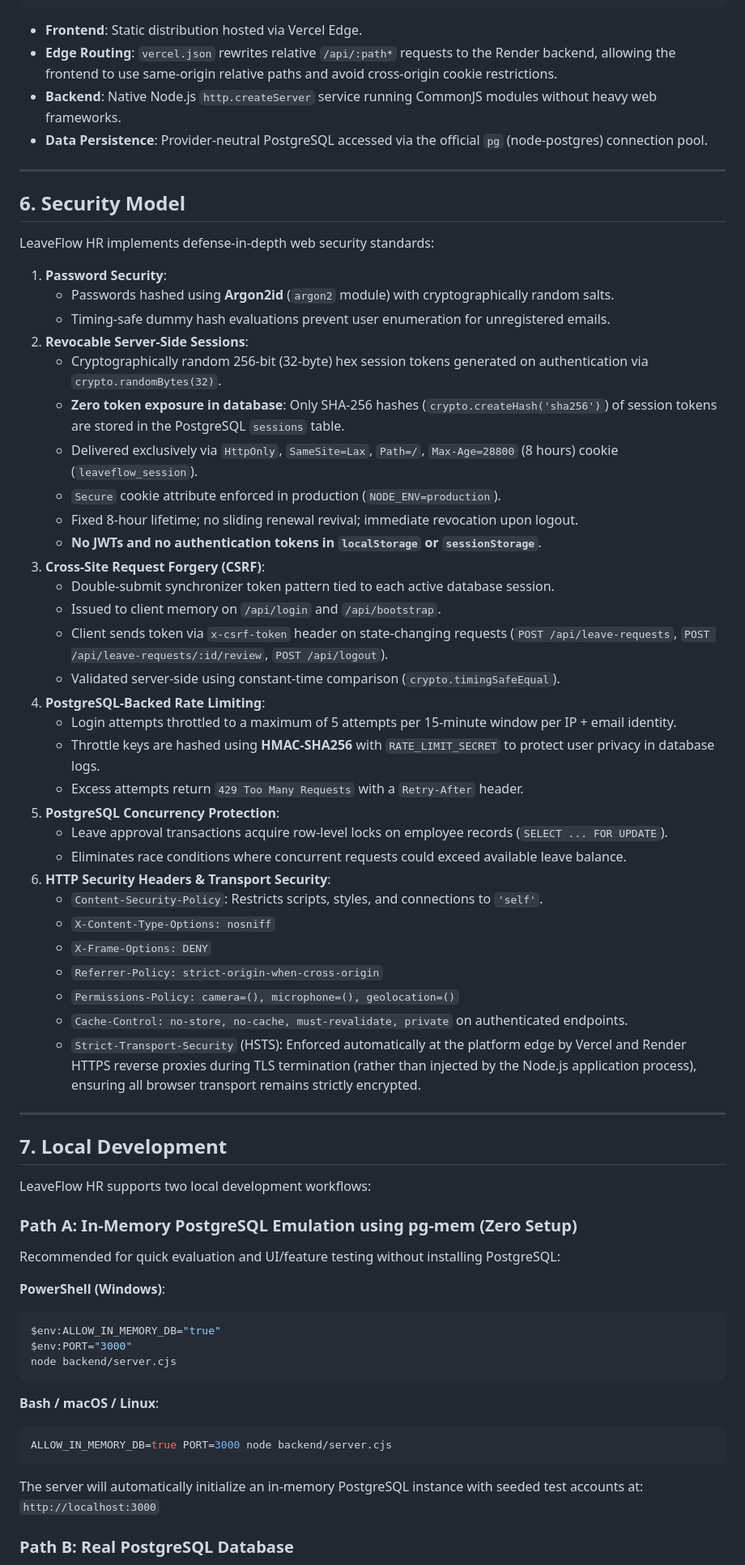
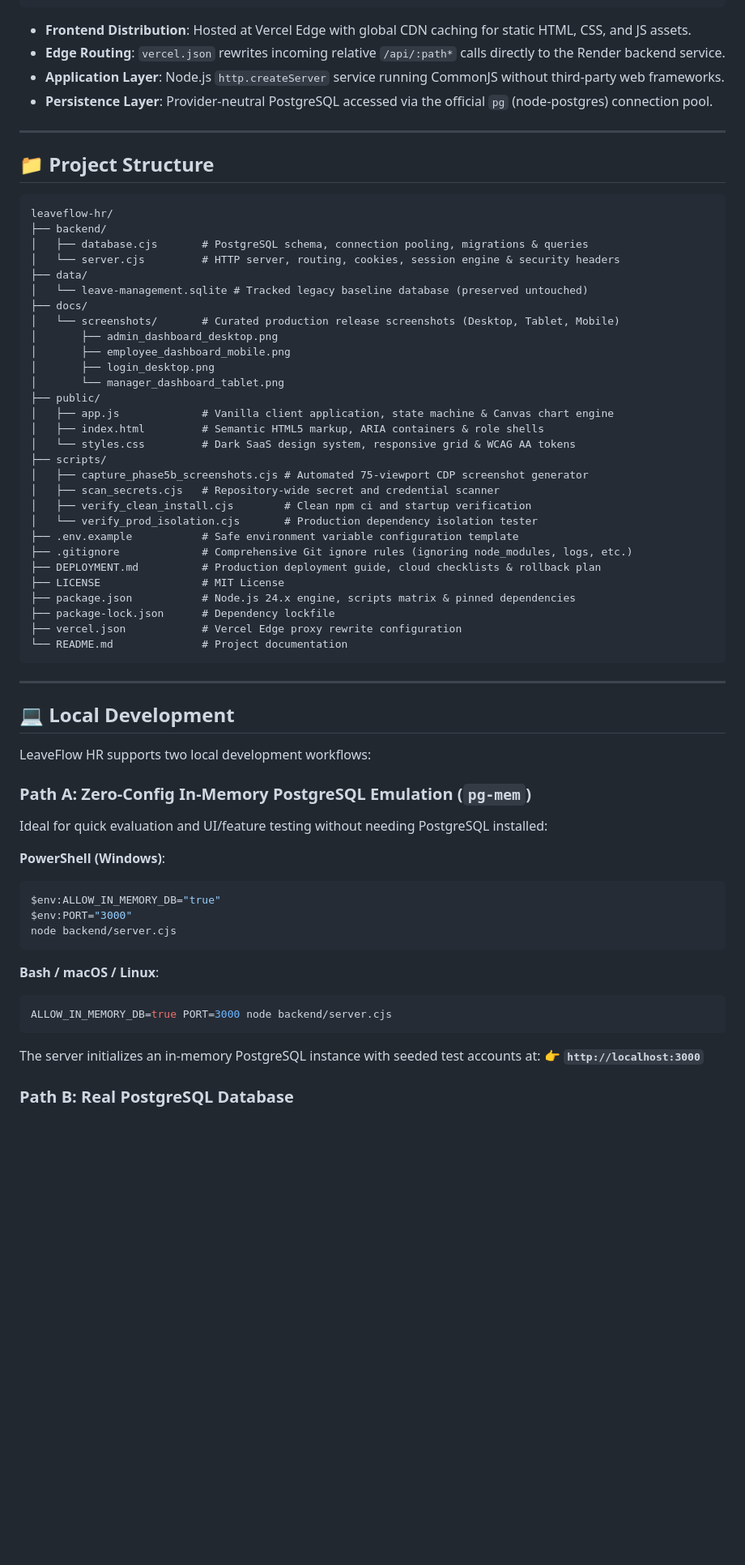
Before and after one commit to rakeshkumar0804/leaveflow-hr, a Markdown page: README.md, the part around one of its changes. Shown at 81% size. GitHub-like rendering; blank space fills up the shorter version.

Commit message:
docs: modernize and polish README with architecture, showcase, and live links

````diff
--- a/README.md
+++ b/README.md
@@ -86,57 +177,56 @@ All authorization boundaries are strictly enforced on the server (`backend/serve
                                                          login_rate_limits)
 ```
 
-- **Frontend**: Static distribution hosted via Vercel Edge.
-- **Edge Routing**: `vercel.json` rewrites relative `/api/:path*` requests to the Render backend, allowing the frontend to use same-origin relative paths and avoid cross-origin cookie restrictions.
-- **Backend**: Native Node.js `http.createServer` service running CommonJS modules without heavy web frameworks.
-- **Data Persistence**: Provider-neutral PostgreSQL accessed via the official `pg` (node-postgres) connection pool.
+- **Frontend Distribution**: Hosted at Vercel Edge with global CDN caching for static HTML, CSS, and JS assets.
+- **Edge Routing**: `vercel.json` rewrites incoming relative `/api/:path*` calls directly to the Render backend service.
+- **Application Layer**: Node.js `http.createServer` service running CommonJS without third-party web frameworks.
+- **Persistence Layer**: Provider-neutral PostgreSQL accessed via the official `pg` (node-postgres) connection pool.
 
 ---
 
-## 6. Security Model
+## 📁 Project Structure
 
-LeaveFlow HR implements defense-in-depth web security standards:
-
-1. **Password Security**:
-   - Passwords hashed using **Argon2id** (`argon2` module) with cryptographically random salts.
-   - Timing-safe dummy hash evaluations prevent user enumeration for unregistered emails.
-2. **Revocable Server-Side Sessions**:
-   - Cryptographically random 256-bit (32-byte) hex session tokens generated on authentication via `crypto.randomBytes(32)`.
-   - **Zero token exposure in database**: Only SHA-256 hashes (`crypto.createHash('sha256')`) of session tokens are stored in the PostgreSQL `sessions` table.
-   - Delivered exclusively via `HttpOnly`, `SameSite=Lax`, `Path=/`, `Max-Age=28800` (8 hours) cookie (`leaveflow_session`).
-   - `Secure` cookie attribute enforced in production (`NODE_ENV=production`).
-   - Fixed 8-hour lifetime; no sliding renewal revival; immediate revocation upon logout.
-   - **No JWTs and no authentication tokens in `localStorage` or `sessionStorage`**.
-3. **Cross-Site Request Forgery (CSRF)**:
-   - Double-submit synchronizer token pattern tied to each active database session.
-   - Issued to client memory on `/api/login` and `/api/bootstrap`.
-   - Client sends token via `x-csrf-token` header on state-changing requests (`POST /api/leave-requests`, `POST /api/leave-requests/:id/review`, `POST /api/logout`).
-   - Validated server-side using constant-time comparison (`crypto.timingSafeEqual`).
-4. **PostgreSQL-Backed Rate Limiting**:
-   - Login attempts throttled to a maximum of 5 attempts per 15-minute window per IP + email identity.
-   - Throttle keys are hashed using **HMAC-SHA256** with `RATE_LIMIT_SECRET` to protect user privacy in database logs.
-   - Excess attempts return `429 Too Many Requests` with a `Retry-After` header.
-5. **PostgreSQL Concurrency Protection**:
-   - Leave approval transactions acquire row-level locks on employee records (`SELECT ... FOR UPDATE`).
-   - Eliminates race conditions where concurrent requests could exceed available leave balance.
-6. **HTTP Security Headers & Transport Security**:
-   - `Content-Security-Policy`: Restricts scripts, styles, and connections to `'self'`.
-   - `X-Content-Type-Options: nosniff`
-   - `X-Frame-Options: DENY`
-   - `Referrer-Policy: strict-origin-when-cross-origin`
-   - `Permissions-Policy: camera=(), microphone=(), geolocation=()`
-   - `Cache-Control: no-store, no-cache, must-revalidate, private` on authenticated endpoints.
-   - `Strict-Transport-Security` (HSTS): Enforced automatically at the platform edge by Vercel and Render HTTPS reverse proxies during TLS termination (rather than injected by the Node.js application process), ensuring all browser transport remains strictly encrypted.
+```text
+leaveflow-hr/
+├── backend/
+│   ├── database.cjs       # PostgreSQL schema, connection pooling, migrations & queries
+│   └── server.cjs         # HTTP server, routing, cookies, session engine & security headers
+├── data/
+│   └── leave-management.sqlite # Tracked legacy baseline database (preserved untouched)
+├── docs/
+│   └── screenshots/       # Curated production release screenshots (Desktop, Tablet, Mobile)
+│       ├── admin_dashboard_desktop.png
+│       ├── employee_dashboard_mobile.png
+│       ├── login_desktop.png
+│       └── manager_dashboard_tablet.png
+├── public/
+│   ├── app.js             # Vanilla client application, state machine & Canvas chart engine
+│   ├── index.html         # Semantic HTML5 markup, ARIA containers & role shells
+│   └── styles.css         # Dark SaaS design system, responsive grid & WCAG AA tokens
+├── scripts/
+│   ├── capture_phase5b_screenshots.cjs # Automated 75-viewport CDP screenshot generator
+│   ├── scan_secrets.cjs   # Repository-wide secret and credential scanner
+│   ├── verify_clean_install.cjs        # Clean npm ci and startup verification
+│   └── verify_prod_isolation.cjs       # Production dependency isolation tester
+├── .env.example           # Safe environment variable configuration template
+├── .gitignore             # Comprehensive Git ignore rules (ignoring node_modules, logs, etc.)
+├── DEPLOYMENT.md          # Production deployment guide, cloud checklists & rollback plan
+├── LICENSE                # MIT License
+├── package.json           # Node.js 24.x engine, scripts matrix & pinned dependencies
+├── package-lock.json      # Dependency lockfile
+├── vercel.json            # Vercel Edge proxy rewrite configuration
+└── README.md              # Project documentation
+```
 
 ---
 
-## 7. Local Development
+## 💻 Local Development
 
 LeaveFlow HR supports two local development workflows:
 
-### Path A: In-Memory PostgreSQL Emulation using pg-mem (Zero Setup)
+### Path A: Zero-Config In-Memory PostgreSQL Emulation (`pg-mem`)
 
-Recommended for quick evaluation and UI/feature testing without installing PostgreSQL:
+Ideal for quick evaluation and UI/feature testing without needing PostgreSQL installed:
 
 **PowerShell (Windows)**:
 ```powershell
@@ -150,8 +240,8 @@ node backend/server.cjs
 ALLOW_IN_MEMORY_DB=true PORT=3000 node backend/server.cjs
 ```
 
-The server will automatically initialize an in-memory PostgreSQL instance with seeded test accounts at:
-`http://localhost:3000`
+The server initializes an in-memory PostgreSQL instance with seeded test accounts at:
+👉 **`http://localhost:3000`**
 
 ### Path B: Real PostgreSQL Database
 
````
Also changed, not shown: other parts of README.md (+158 -93 lines).
